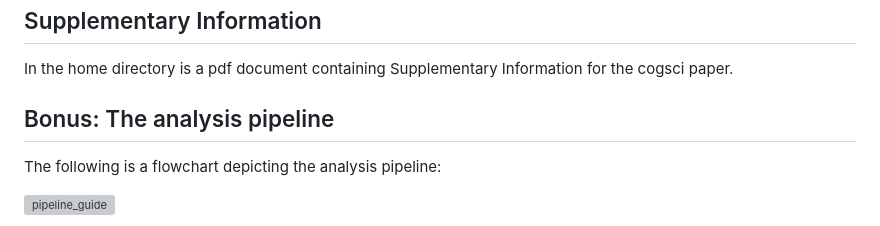
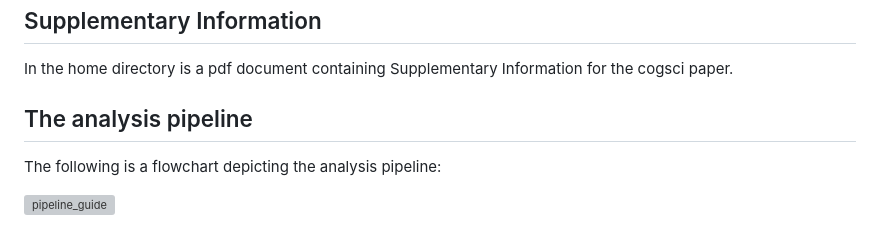
Before and after one commit to liulaboratory-experiments/mind-body-action-causation, a Markdown page: README.md, the part around the change. GitHub-like rendering; grey boxes are pictures that could not be loaded.

```diff
--- a/README.md
+++ b/README.md
@@ -42,7 +42,7 @@ This folder contains the experimental stimuli. Both experiments was implemented
 ## Supplementary Information
 In the home directory is a pdf document containing Supplementary Information for the cogsci paper.
 
-## Bonus: The analysis pipeline
+## The analysis pipeline
 
 The following is a flowchart depicting the analysis pipeline:
 
```
